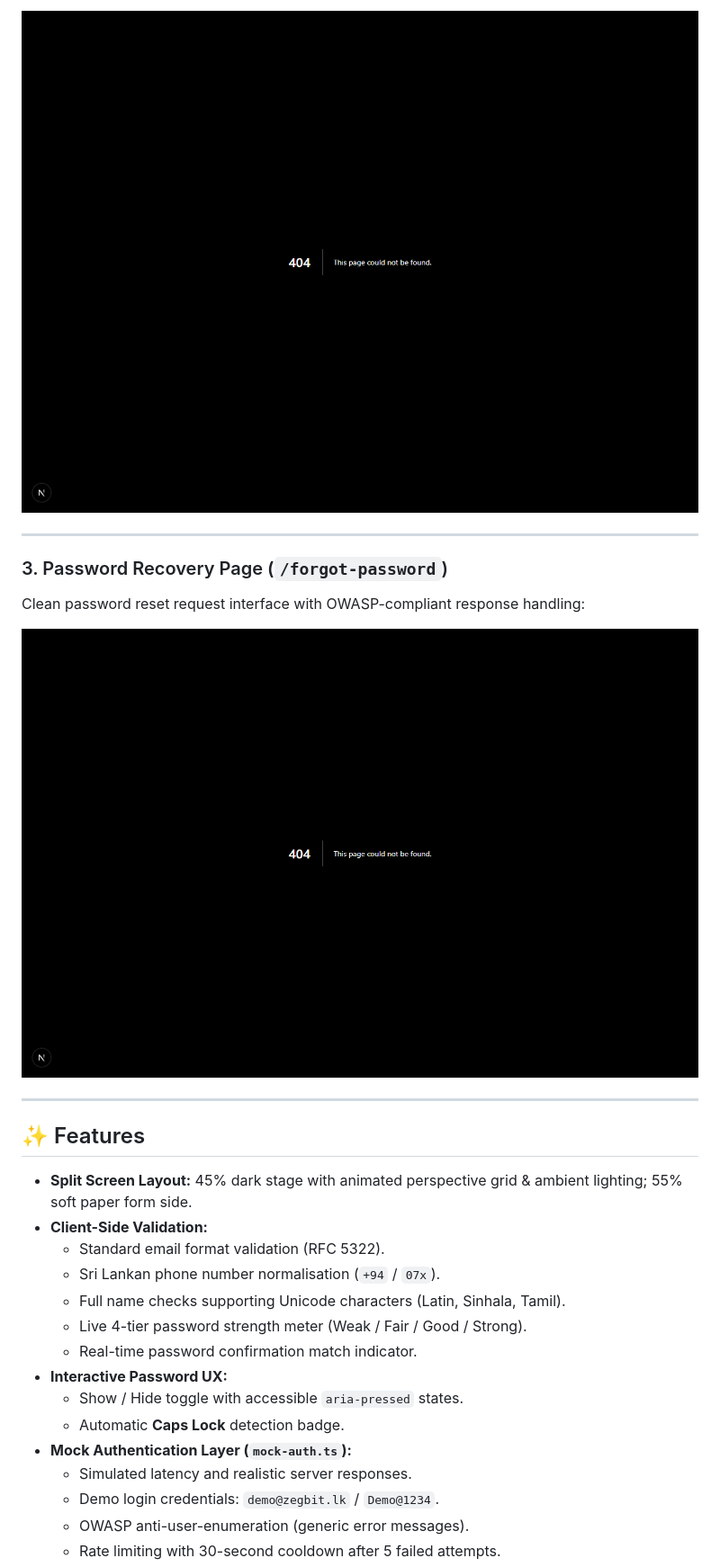
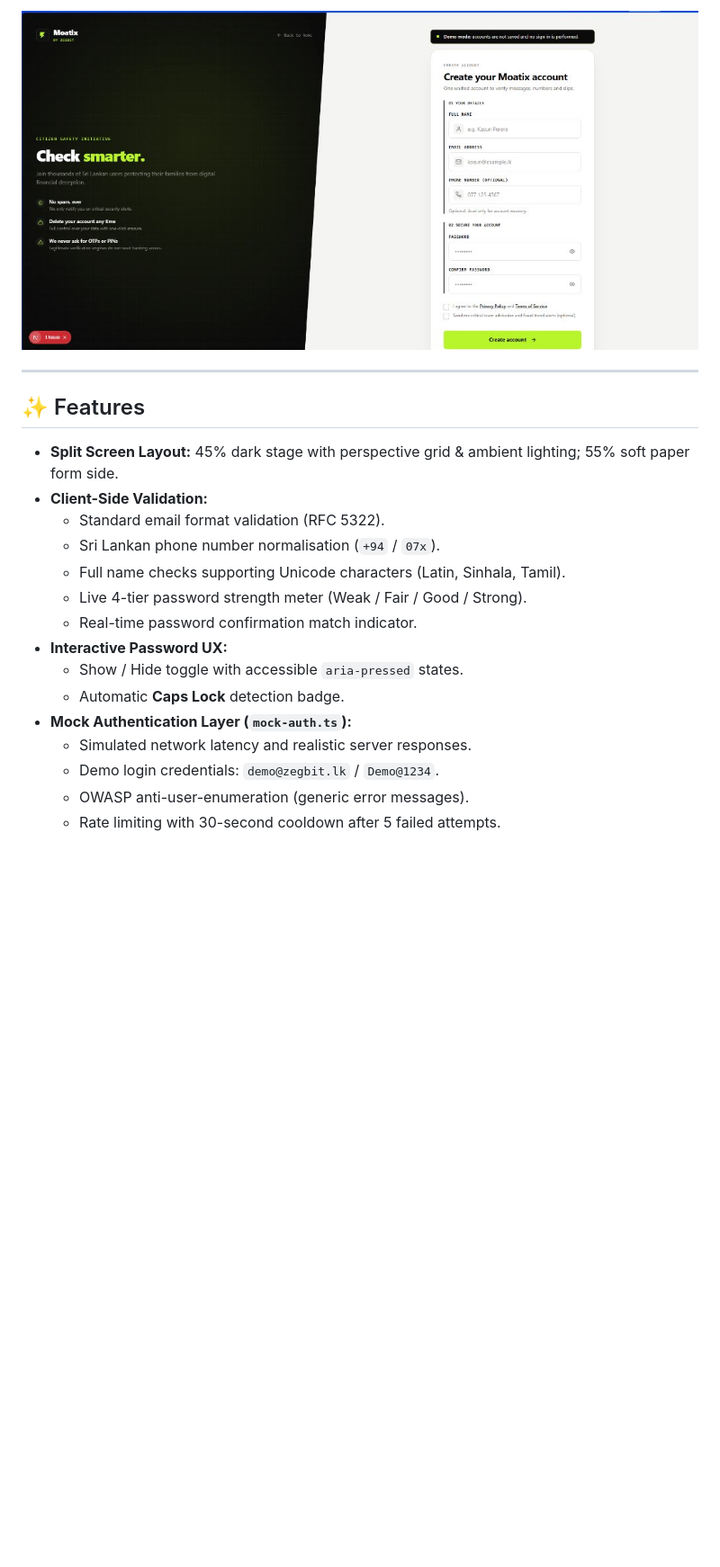
Before and after one commit to sandunawa/custom-login-register-ui, a Markdown page: README.md, the part around one of its changes. Shown at 90% size. Rendered like a GitHub page; pictures changed too: docs/images/forgot-password-page.png (deleted), docs/images/login-page.png (deleted), docs/images/register-page.jpg (added); blank space fills up the shorter version.

Commit message:
docs: update README with real high-res UI screenshots

```diff
--- a/README.md
+++ b/README.md
@@ -18,18 +18,11 @@ Two-section structured form with live 4-segment password strength engine and rea
 
-![Registration Page](docs/images/register-page.png)
-
----
-
-### 3. Password Recovery Page (`/forgot-password`)
-Clean password reset request interface with OWASP-compliant response handling:
-
-![Password Recovery Page](docs/images/forgot-password-page.png)
+![Registration Page](docs/images/register-page.jpg)
 
 ---
 
 ## ✨ Features
 
-- **Split Screen Layout:** 45% dark stage with animated perspective grid & ambient lighting; 55% soft paper form side.
+- **Split Screen Layout:** 45% dark stage with perspective grid & ambient lighting; 55% soft paper form side.
 - **Client-Side Validation:**
   - Standard email format validation (RFC 5322).
   - Sri Lankan phone number normalisation (`+94` / `07x`).
@@ -40,7 +33,7 @@ Clean password reset request interface with OWASP-compliant response handling:
   - Show / Hide toggle with accessible `aria-pressed` states.
   - Automatic **Caps Lock** detection badge.
 - **Mock Authentication Layer (`mock-auth.ts`):**
-  - Simulated latency and realistic server responses.
+  - Simulated network latency and realistic server responses.
   - Demo login credentials: `demo@zegbit.lk` / `Demo@1234`.
   - OWASP anti-user-enumeration (generic error messages).
   - Rate limiting with 30-second cooldown after 5 failed attempts.
```
Also changed, not shown: other parts of README.md (+7 -8 lines), docs/images/login-page.jpg (added).
